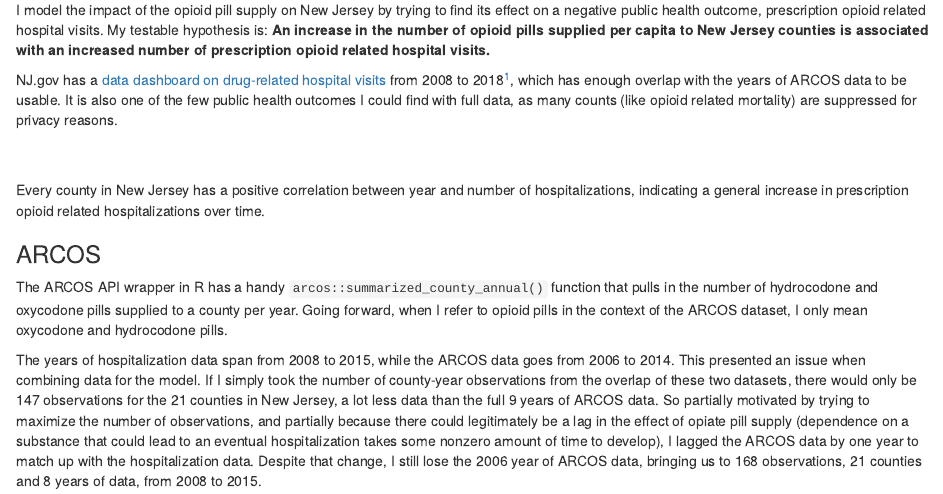
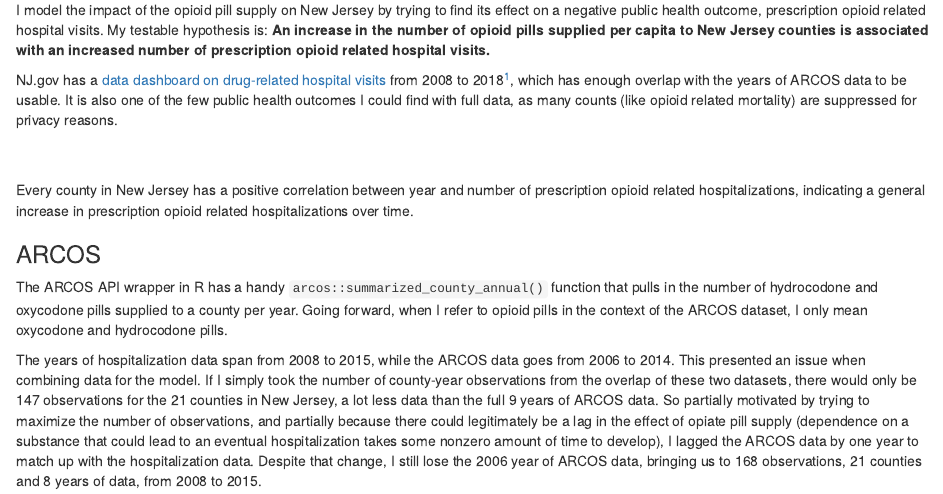
Before and after one commit to svitkin/kidnapped-by-data, an R Markdown document (content/post/2020-05-11-on-new-jerseys-opioid-problem.Rmd): the page in a window 1100 px wide, from 590 px down. Rendered offline with R 4.5, knitr and Pandoc, with nearby package versions; the code chunks are not run, so their results and figures are left out; common packages that the code uses without loading them are loaded.

Commit message:
Edit phrasing of opioids post

````diff
--- a/content/post/2020-05-11-on-new-jerseys-opioid-problem.Rmd
+++ b/content/post/2020-05-11-on-new-jerseys-opioid-problem.Rmd
@@ -142,7 +142,7 @@ bind_rows(total_nj_summary_hosp,
 ```
 
 
-Every county in New Jersey has a positive correlation between year and number of hospitalizations, indicating a general increase in prescription opioid related hospitalizations over time.
+Every county in New Jersey has a positive correlation between year and number of prescription opioid related hospitalizations, indicating a general increase in prescription opioid related hospitalizations over time.
 
 ```{r}
 display_arcos_plot("x_of_hospital_visits_per_10_000_residents-county.rds")
````
Also changed, not shown: content/post/2020-05-11-on-new-jerseys-opioid-problem.html, 7 other files.
